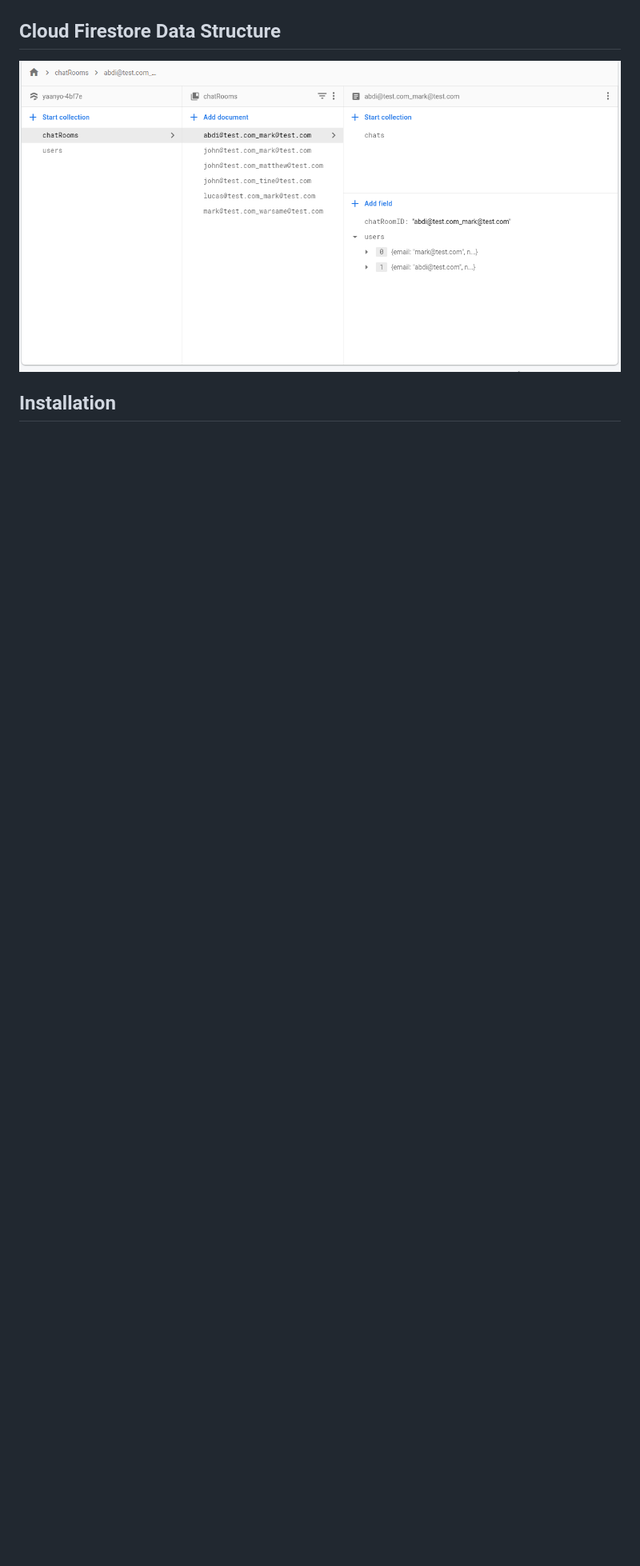
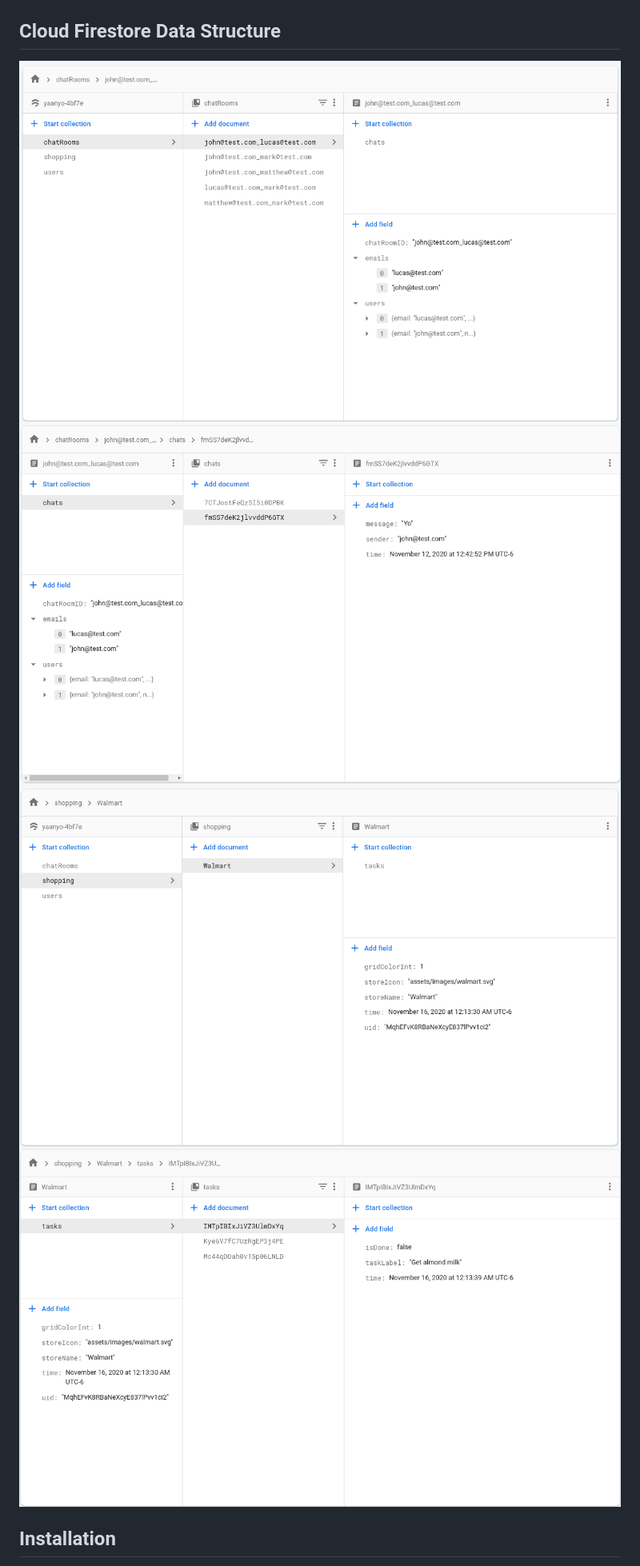
Before and after one commit to KhalidWar/yaanyo, a Markdown page: README.md, the part around one of its changes. Shown at 80% size. Rendered like a GitHub page; pictures changed too: assets/readme/firestore_data_structure.png (deleted), readme_assets/chatRooms.png (added), readme_assets/chats.png (added); blank space fills up the shorter version.

Commit message:
Updated README.md Added Cloud Firestore screenshots
Signed-off-by: Khalid War <git@khalidwar.com>

```diff
--- a/README.md
+++ b/README.md
@@ -29,6 +31,6 @@ Real time chat and shopping checklist made with flutter utilizing Firebase and F
 
 ## Cloud Firestore Data Structure
-<img src="assets/readme/firestore_data_structure.png">
+<img src="readme_assets/chatRooms.png"> <img src="readme_assets/chats.png"> <img src="readme_assets/shoppingGrid.png"> <img src="readme_assets/shoppingTask.png">
 
 
 ## Installation
```
Also changed, not shown: other parts of README.md (+11 -5 lines), 1 other file.
